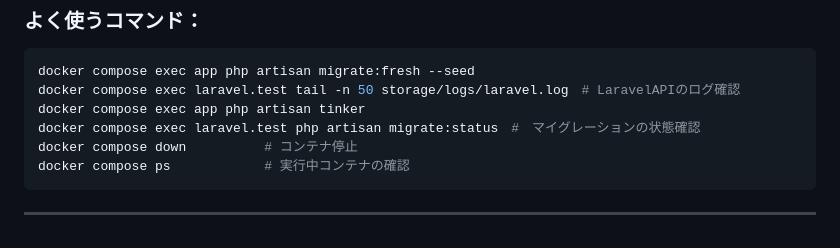
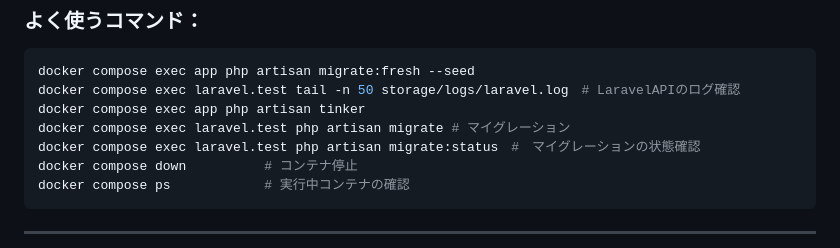
Before and after one commit to TaiyoYamada/kumatomo, a Markdown page: README.md, the part around the change. Drawn GitHub-style.

```diff
--- a/README.md
+++ b/README.md
@@ -54,6 +54,7 @@ docker compose exec app php artisan migrate
 docker compose exec app php artisan migrate:fresh --seed
 docker compose exec laravel.test tail -n 50 storage/logs/laravel.log　# LaravelAPIのログ確認
 docker compose exec app php artisan tinker
+docker compose exec laravel.test php artisan migrate # マイグレーション
 docker compose exec laravel.test php artisan migrate:status　#　マイグレーションの状態確認
 docker compose down          # コンテナ停止
 docker compose ps            # 実行中コンテナの確認
```
